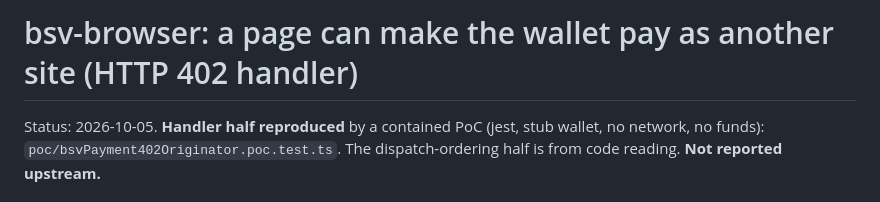
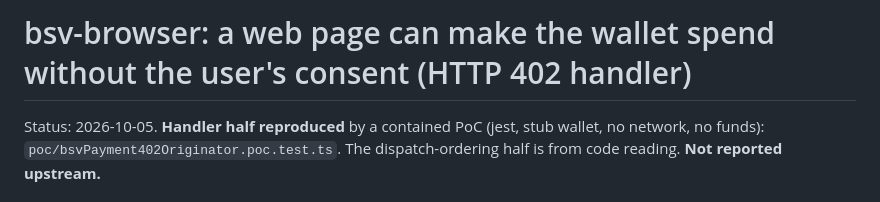
Before and after one commit to BOLT-Association/ChainBrowsers, a Markdown page: docs/issues/bsv-browser-402-originator.md, the part around the change. Drawn GitHub-style.

```diff
--- a/docs/issues/bsv-browser-402-originator.md
+++ b/docs/issues/bsv-browser-402-originator.md
@@ -1,4 +1,4 @@
-# bsv-browser: a page can make the wallet pay as another site (HTTP 402 handler)
+# bsv-browser: a web page can make the wallet spend without the user's consent (HTTP 402 handler)
 
 Status: 2026-10-05. **Handler half reproduced** by a contained PoC (jest, stub wallet, no network, no funds): `poc/bsvPayment402Originator.poc.test.ts`. The dispatch-ordering half is from code reading. **Not reported upstream.**
 
```
Also changed, not shown: docs/issues/bsv-browser-402-originator.ADVISORY-DRAFT.md (+1 -1 lines).
